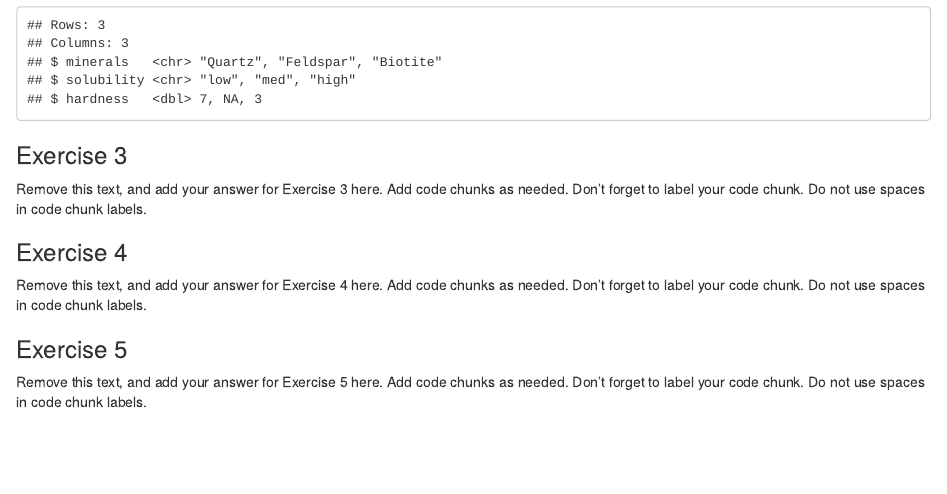
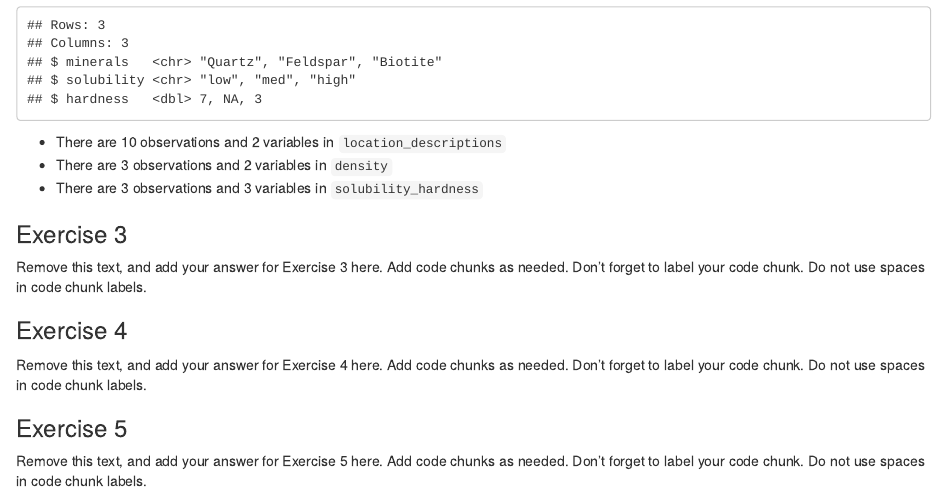
Before and after one commit to Data-Science-and-Statistics-in-EaES/unit-1-3-review-GROUP5, an R Markdown document (u1-u2-u3-review-starter.Rmd): the page in a window 1100 px wide, from 1260 px down. Rendered offline with R 4.5, knitr and Pandoc, with nearby package versions.

Commit message:
Completed 2.3

````diff
--- a/u1-u2-u3-review-starter.Rmd
+++ b/u1-u2-u3-review-starter.Rmd
@@ -38,6 +38,9 @@ glimpse(location_descriptions)
 glimpse(density)
 glimpse(solubility_hardness)
 ```
+- There are `r nrow(location_descriptions)` observations and `r ncol(location_descriptions)` variables in `location_descriptions`
+- There are `r nrow(density)` observations and `r ncol(density)` variables in `density`
+- There are `r nrow(solubility_hardness)` observations and `r ncol(solubility_hardness)` variables in `solubility_hardness`
 
 ### Exercise 3
 
````
